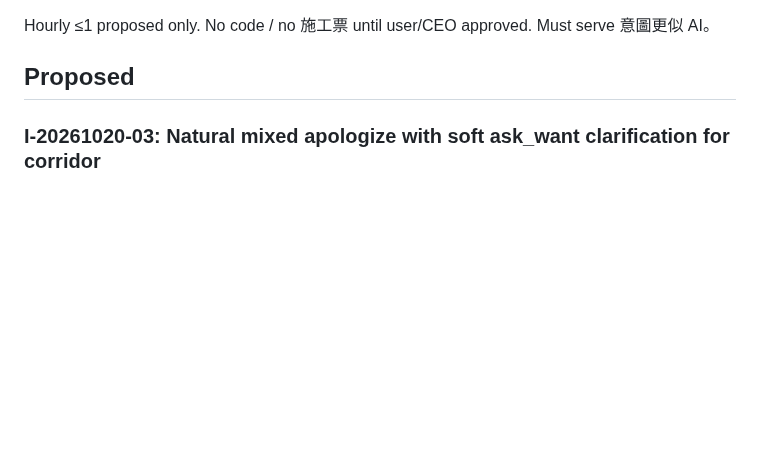
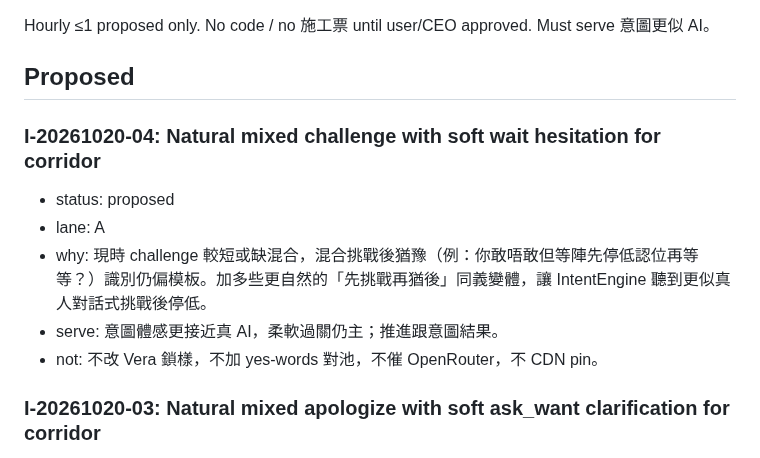
Before and after one commit to manmanchun1987/After-hours, a Markdown page: IDEAS.md, the part around the change. GitHub-like rendering; blank space fills up the shorter version.

Commit message:
Lane A: propose I-20261020-04 natural mixed challenge with soft wait hesitation

```diff
--- a/IDEAS.md
+++ b/IDEAS.md
@@ -3,6 +3,13 @@
 Hourly ≤1 proposed only. No code / no 施工票 until user/CEO approved. Must serve 意圖更似 AI。
 
 ## Proposed
+
+### I-20261020-04: Natural mixed challenge with soft wait hesitation for corridor
+- status: proposed
+- lane: A
+- why: 現時 challenge 較短或缺混合，混合挑戰後猶豫（例：你敢唔敢但等陣先停低認位再等等？）識別仍偏模板。加多些更自然的「先挑戰再猶後」同義變體，讓 IntentEngine 聽到更似真人對話式挑戰後停低。
+- serve: 意圖體感更接近真 AI，柔軟過關仍主；推進跟意圖結果。
+- not: 不改 Vera 鎖樣，不加 yes-words 對池，不催 OpenRouter，不 CDN pin。
 
 ### I-20261020-03: Natural mixed apologize with soft ask_want clarification for corridor
 - status: proposed
```
